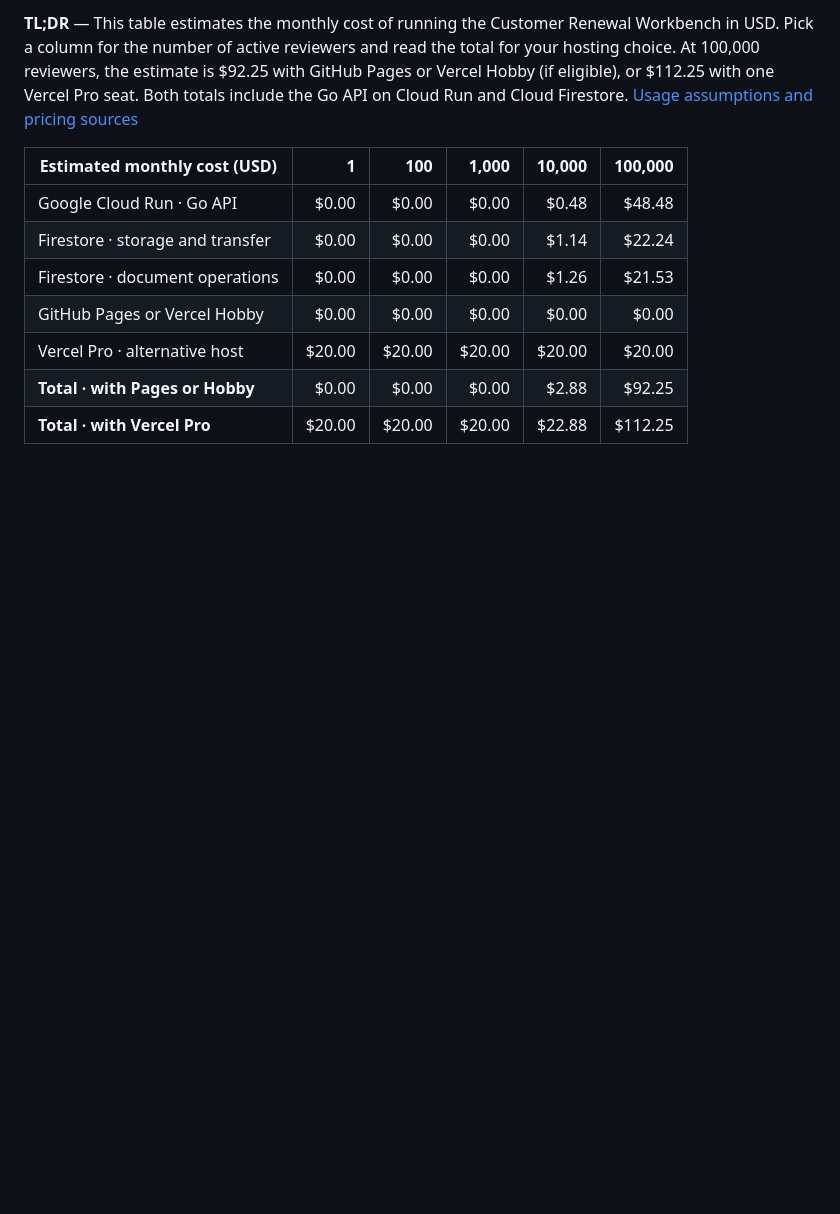
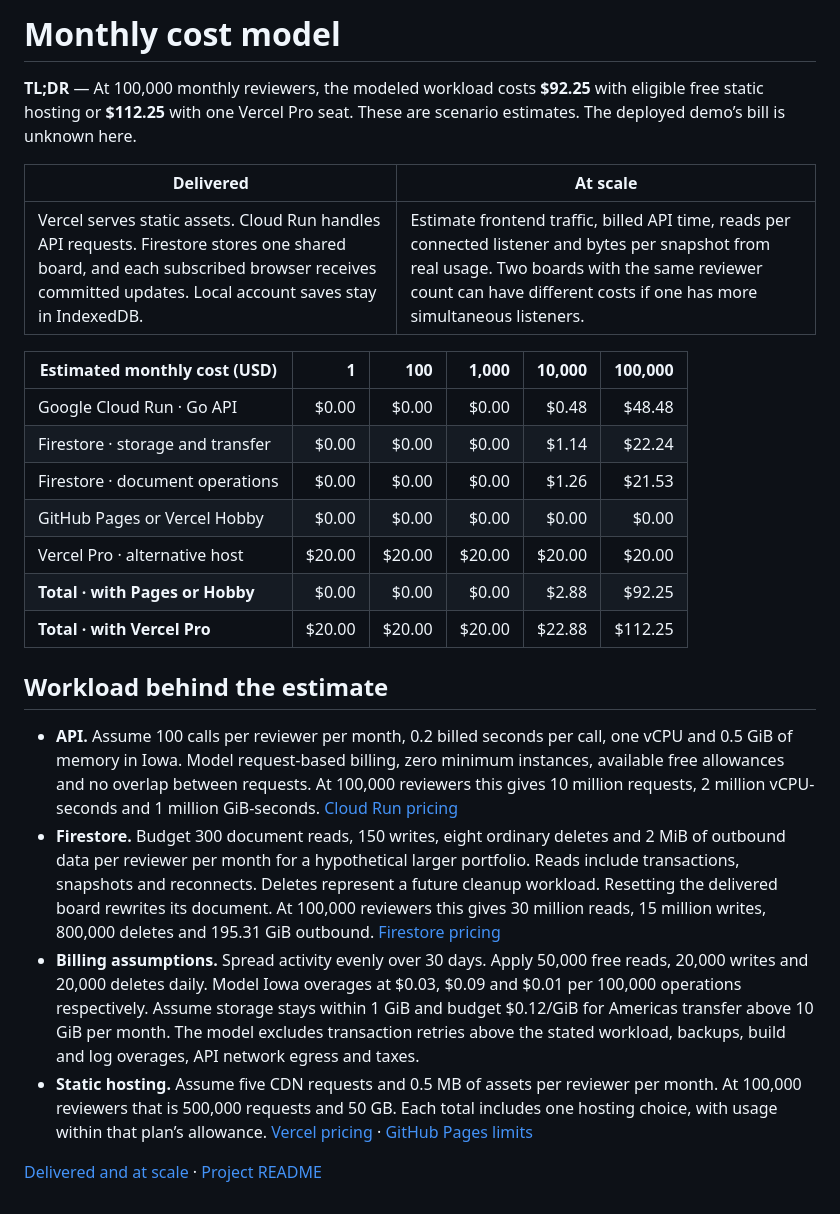
Before and after one commit to velrino/customer-renewal-workbench, a Markdown page: docs/COST/README.md, the part around the change. Rendered like a GitHub page; blank space fills up the shorter version.

Commit message:
docs: compare the delivered workbench and its scaling options
Co-authored-by: Codex <codex@openai.com>

```diff
--- a/docs/COST/README.md
+++ b/docs/COST/README.md
@@ -1,4 +1,10 @@
-**TL;DR** — This table estimates the monthly cost of running the Customer Renewal Workbench in USD. Pick a column for the number of active reviewers and read the total for your hosting choice. At 100,000 reviewers, the estimate is $92.25 with GitHub Pages or Vercel Hobby (if eligible), or $112.25 with one Vercel Pro seat. Both totals include the Go API on Cloud Run and Cloud Firestore. [Usage assumptions and pricing sources](../PLANS/0-START/plan.excalidraw)
+# Monthly cost model
+
+**TL;DR** — At 100,000 monthly reviewers, the modeled workload costs **$92.25** with eligible free static hosting or **$112.25** with one Vercel Pro seat. These are scenario estimates. The deployed demo’s bill is unknown here.
+
+| Delivered | At scale |
+| --- | --- |
+| Vercel serves static assets. Cloud Run handles API requests. Firestore stores one shared board, and each subscribed browser receives committed updates. Local account saves stay in IndexedDB. | Estimate frontend traffic, billed API time, reads per connected listener and bytes per snapshot from real usage. Two boards with the same reviewer count can have different costs if one has more simultaneous listeners. |
 
 | Estimated monthly cost (USD)     |      1 |    100 |  1,000 | 10,000 | 100,000 |
 | -------------------------------- | -----: | -----: | -----: | -----: | ------: |
@@ -9,3 +15,12 @@
 | Vercel Pro · alternative host    | $20.00 | $20.00 | $20.00 | $20.00 |  $20.00 |
 | **Total · with Pages or Hobby**  |  $0.00 |  $0.00 |  $0.00 |  $2.88 |  $92.25 |
 | **Total · with Vercel Pro**      | $20.00 | $20.00 | $20.00 | $22.88 | $112.25 |
+
+## Workload behind the estimate
+
+- **API.** Assume 100 calls per reviewer per month, 0.2 billed seconds per call, one vCPU and 0.5 GiB of memory in Iowa. Model request-based billing, zero minimum instances, available free allowances and no overlap between requests. At 100,000 reviewers this gives 10 million requests, 2 million vCPU-seconds and 1 million GiB-seconds. [Cloud Run pricing](https://cloud.google.com/run/pricing)
+- **Firestore.** Budget 300 document reads, 150 writes, eight ordinary deletes and 2 MiB of outbound data per reviewer per month for a hypothetical larger portfolio. Reads include transactions, snapshots and reconnects. Deletes represent a future cleanup workload. Resetting the delivered board rewrites its document. At 100,000 reviewers this gives 30 million reads, 15 million writes, 800,000 deletes and 195.31 GiB outbound. [Firestore pricing](https://cloud.google.com/firestore/pricing)
+- **Billing assumptions.** Spread activity evenly over 30 days. Apply 50,000 free reads, 20,000 writes and 20,000 deletes daily. Model Iowa overages at $0.03, $0.09 and $0.01 per 100,000 operations respectively. Assume storage stays within 1 GiB and budget $0.12/GiB for Americas transfer above 10 GiB per month. The model excludes transaction retries above the stated workload, backups, build and log overages, API network egress and taxes.
+- **Static hosting.** Assume five CDN requests and 0.5 MB of assets per reviewer per month. At 100,000 reviewers that is 500,000 requests and 50 GB. Each total includes one hosting choice, with usage within that plan’s allowance. [Vercel pricing](https://vercel.com/pricing) · [GitHub Pages limits](https://docs.github.com/en/pages/getting-started-with-github-pages/github-pages-limits)
+
+[Delivered and at scale](../PLANS/0-START/plan.svg) · [Project README](../../README.md#monthly-costs)
```
Also changed, not shown: README.md (+16 -2 lines), docs/PLANS/0-START/delivered-and-at-scale.png (added), 2 other files.
